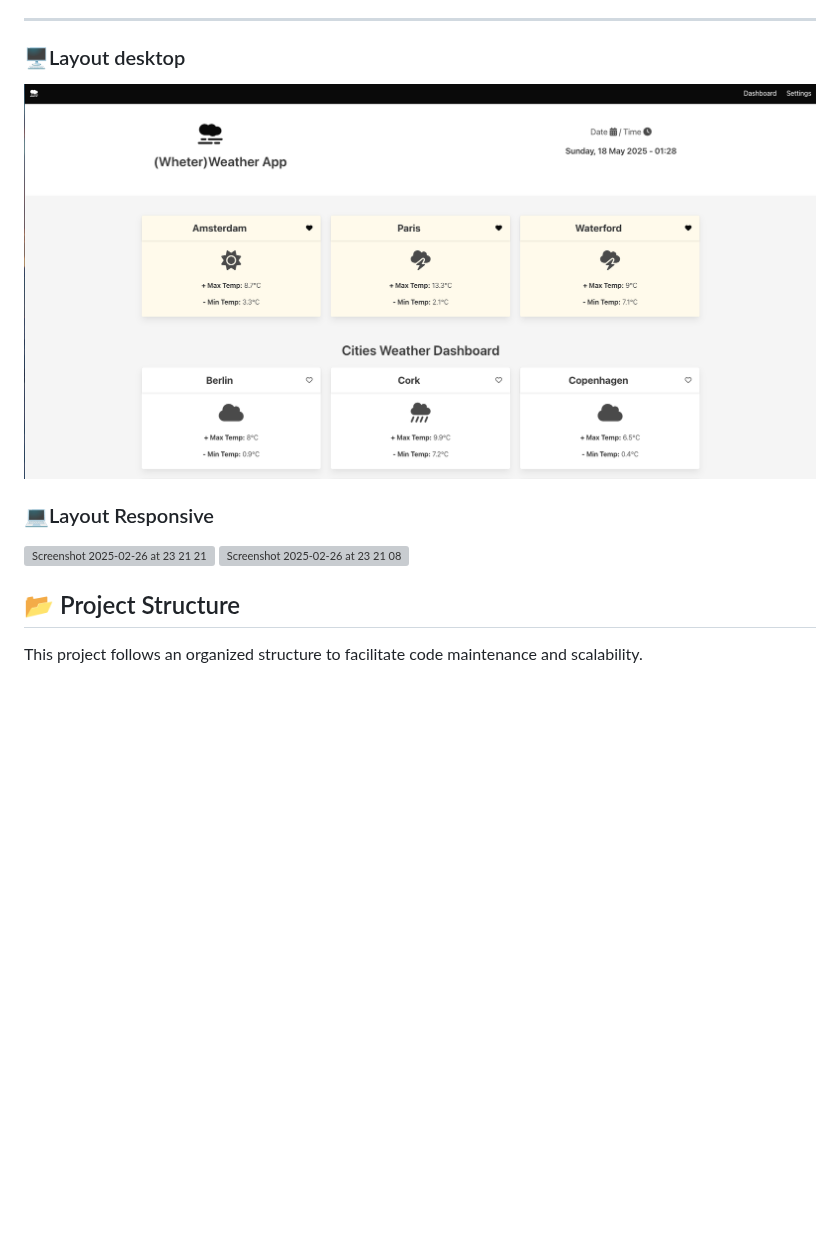
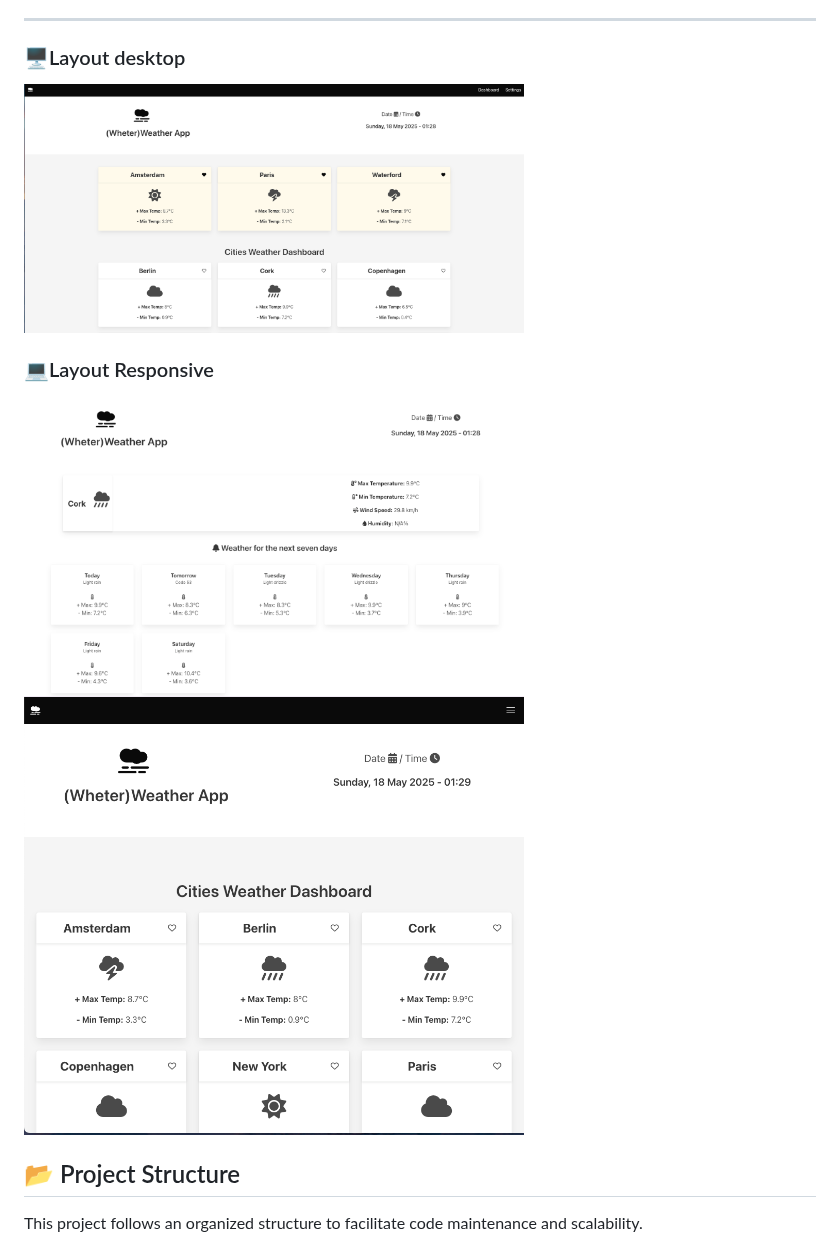
Before and after one commit to katekeiroz-dev/weatherApp-V2, a Markdown page: README.MD, the part around one of its changes. Drawn GitHub-style; blank space fills up the shorter version; grey boxes are pictures that could not be loaded.

```diff
--- a/README.MD
+++ b/README.MD
@@ -66,14 +66,15 @@ Through this project, I gained hands-on experience with:
  ---
 
 ### 🖥️Layout desktop
-![Screenshot](https://github.com/katekeiroz-dev/weatherApp-V2/blob/main/readme_Imgs/Screenshot%202025-05-18%20at%2001.29.07.png)
+<img width="500" alt="Screenshot 2025-02-26 at 23 20 21" src="https://github.com/katekeiroz-dev/weatherApp-V2/blob/main/readme_Imgs/Screenshot%202025-05-18%20at%2001.29.07.png?raw=true" />
 
 
 ### 💻Layout Responsive
 
-<img width="500" alt="Screenshot 2025-02-26 at 23 21 21" src="/Users/katekeiroz/Desktop/finalVersion/readme_Imgs/Screenshot 2025-05-18 at 01.29.34.png" />
+<img width="500" alt="Layout" src="https://github.com/katekeiroz-dev/weatherApp-V2/blob/main/readme_Imgs/Screenshot%202025-05-18%20at%2001.28.42.png?raw=true" />
 
-<img width="500" alt="Screenshot 2025-02-26 at 23 21 08" src="/Users/katekeiroz/Desktop/finalVersion/readme_Imgs/Screenshot 2025-05-18 at 01.28.42.png" />
+
+<img width="500" alt="Layout" src="https://github.com/katekeiroz-dev/weatherApp-V2/blob/main/readme_Imgs/Screenshot%202025-05-18%20at%2001.29.34.png?raw=true" />
 
 
 ## 📂 Project Structure
```
Also changed, not shown: other parts of README.MD (+23 -47 lines).
